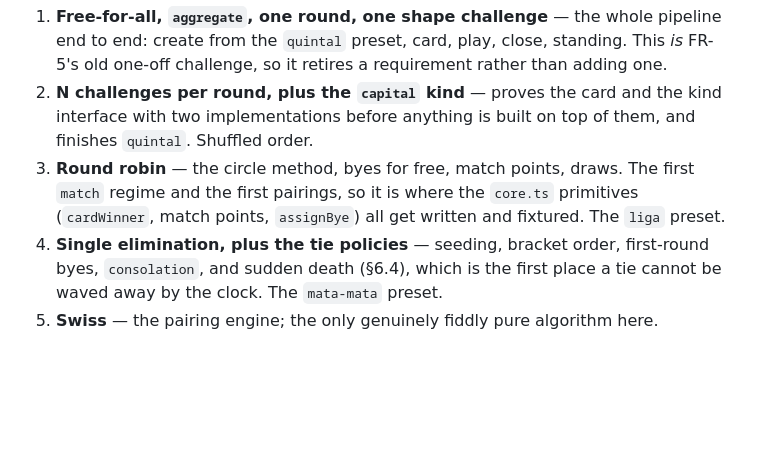
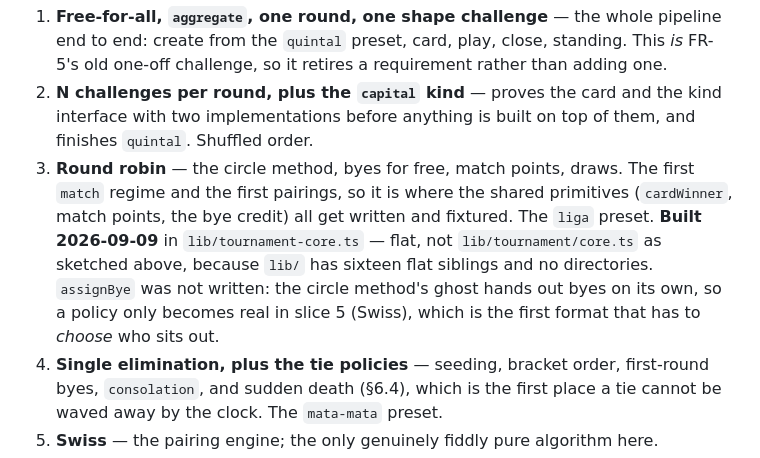
Before and after one commit to Thinato/mondo, a Markdown page: docs/06-tournaments.md, the part around the change. Rendered like a GitHub page; blank space fills up the shorter version.

```diff
--- a/docs/06-tournaments.md
+++ b/docs/06-tournaments.md
@@ -659,8 +659,12 @@ Each slice ends in something playable, and the risk rises monotonically.
    two implementations before anything is built on top of them, and finishes `quintal`. Shuffled
    order.
 3. **Round robin** — the circle method, byes for free, match points, draws. The first `match`
-   regime and the first pairings, so it is where the `core.ts` primitives (`cardWinner`, match
-   points, `assignBye`) all get written and fixtured. The `liga` preset.
+   regime and the first pairings, so it is where the shared primitives (`cardWinner`, match
+   points, the bye credit) all get written and fixtured. The `liga` preset. **Built 2026-09-09**
+   in `lib/tournament-core.ts` — flat, not `lib/tournament/core.ts` as sketched above, because
+   `lib/` has sixteen flat siblings and no directories. `assignBye` was not written: the circle
+   method's ghost hands out byes on its own, so a policy only becomes real in slice 5 (Swiss),
+   which is the first format that has to *choose* who sits out.
 4. **Single elimination, plus the tie policies** — seeding, bracket order, first-round byes,
    `consolation`, and sudden death (§6.4), which is the first place a tie cannot be waved away by
    the clock. The `mata-mata` preset.
```
Also changed, not shown: docs/04-roadmap.md (+10 -4 lines).
